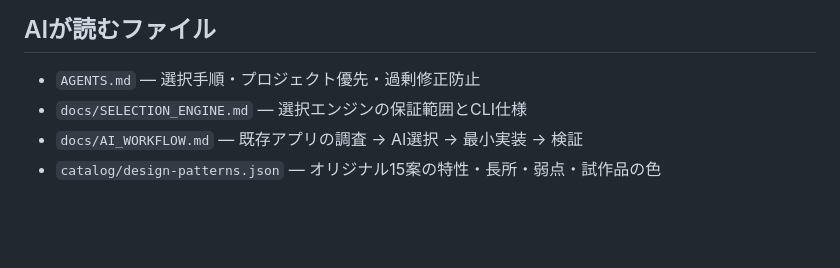
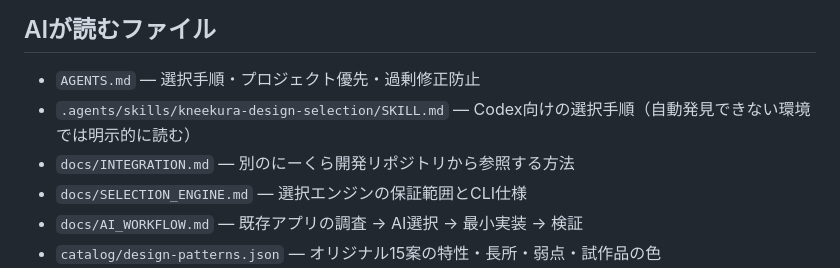
Before and after one commit to genkimorimori252525-oss/Kneekura-design-Beginner, a Markdown page: README.md, the part around the change. GitHub-like rendering; blank space fills up the shorter version.

Commit message:
docs: add Codex design-selection skill and cross-repository workflow

```diff
--- a/README.md
+++ b/README.md
@@ -55,6 +55,8 @@ PowerShellでは複数行の `\` を使わず、1行で実行してください
 ## AIが読むファイル
 
 - `AGENTS.md` — 選択手順・プロジェクト優先・過剰修正防止
+- `.agents/skills/kneekura-design-selection/SKILL.md` — Codex向けの選択手順（自動発見できない環境では明示的に読む）
+- `docs/INTEGRATION.md` — 別のにーくら開発リポジトリから参照する方法
 - `docs/SELECTION_ENGINE.md` — 選択エンジンの保証範囲とCLI仕様
 - `docs/AI_WORKFLOW.md` — 既存アプリの調査 → AI選択 → 最小実装 → 検証
 - `catalog/design-patterns.json` — オリジナル15案の特性・長所・弱点・試作品の色
```
Also changed, not shown: docs/INTEGRATION.md (added, +29 -0 lines), 1 other file.
